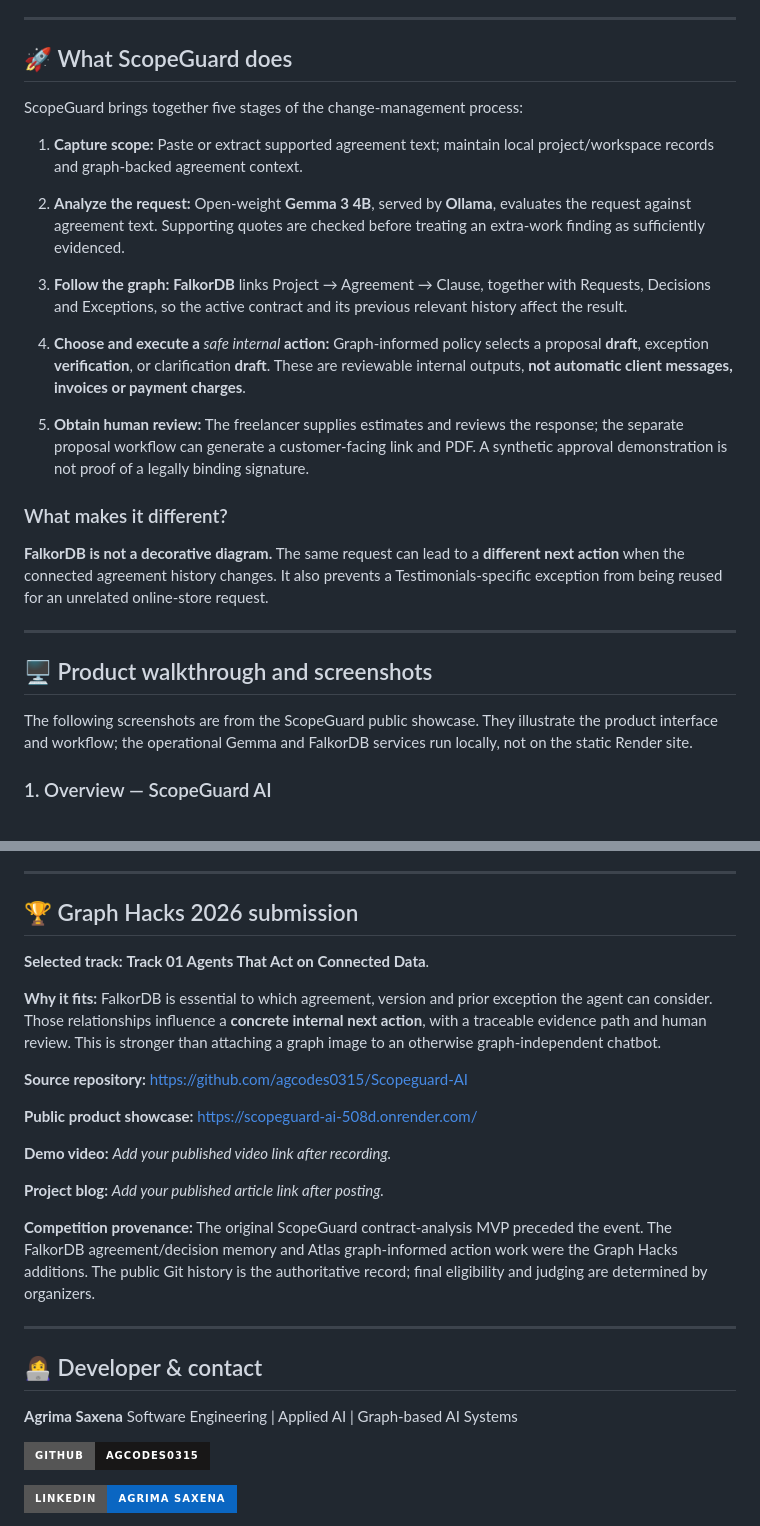
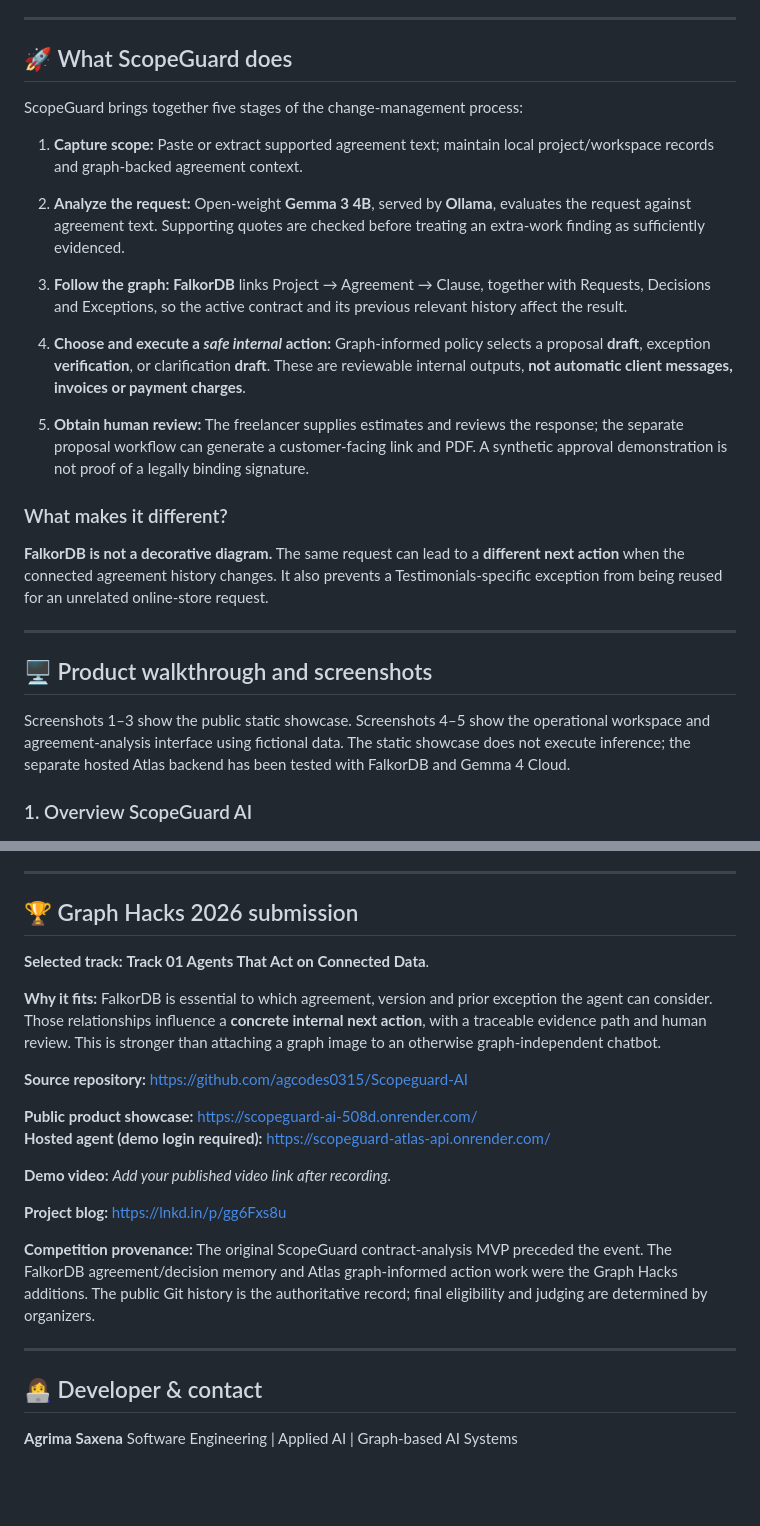
Before and after one commit to agcodes0315/Scopeguard-AI, a Markdown page: README.md, 2 parts joined by grey strips. GitHub-like rendering; badges without logos; blank space fills up the shorter version.

```diff
--- a/README.md
+++ b/README.md
@@ -47,6 +51,7 @@ A general-purpose language model can summarize a contract, but a summary alone d
 ---
 
 ## 🚀 What ScopeGuard does
+
 ScopeGuard brings together five stages of the change-management process:
 
 1. **Capture scope:** Paste or extract supported agreement text; maintain local project/workspace records and graph-backed agreement context.
@@ -55,19 +60,21 @@ ScopeGuard brings together five stages of the change-management process:
 
 3. **Follow the graph:** **FalkorDB** links Project → Agreement → Clause, together with Requests, Decisions and Exceptions, so the active contract and its previous relevant history affect the result.
 
-4. **Choose and execute a&#x20;**_*safe internal*_**&#x20;action:** Graph-informed policy selects a proposal **draft**, exception **verification**, or clarification **draft**. These are reviewable internal outputs, **not automatic client messages, invoices or payment charges**.
+4. **Choose and execute a _safe internal_ action:** Graph-informed policy selects a proposal **draft**, exception **verification**, or clarification **draft**. These are reviewable internal outputs, **not automatic client messages, invoices or payment charges**.
 
 5. **Obtain human review:** The freelancer supplies estimates and reviews the response; the separate proposal workflow can generate a customer-facing link and PDF. A synthetic approval demonstration is not proof of a legally binding signature.
 
 ### What makes it different?
+
 **FalkorDB is not a decorative diagram.** The same request can lead to a **different next action** when the connected agreement history changes. It also prevents a Testimonials-specific exception from being reused for an unrelated online-store request.
 
 ---
 
 ## 🖥️ Product walkthrough and screenshots
-The following screenshots are from the ScopeGuard public showcase. They illustrate the product interface and workflow; the operational Gemma and FalkorDB services run locally, not on the static Render site.
 
-### 1. Overview — ScopeGuard AI
+Screenshots 1–3 show the public static showcase. Screenshots 4–5 show the operational workspace and agreement-analysis interface using fictional data. The static showcase does not execute inference; the separate hosted Atlas backend has been tested with FalkorDB and Gemma 4 Cloud.
+
+### 1. Overview ScopeGuard AI
 
 ![ScopeGuard AI overview dashboard](docs/1.png)
 
@@ -684,6 +641,7 @@ Generated files such as `.venv/`, `__pycache__/`, `.pytest_cache/`, local `data/
 ---
 
 ## 🏆 Graph Hacks 2026 submission
+
 **Selected track:** **Track 01 Agents That Act on Connected Data**.
 
 **Why it fits:** FalkorDB is essential to which agreement, version and prior exception the agent can consider. Those relationships influence a **concrete internal next action**, with a traceable evidence path and human review. This is stronger than attaching a graph image to an otherwise graph-independent chatbot.
@@ -691,19 +649,21 @@ Generated files such as `.venv/`, `__pycache__/`, `.pytest_cache/`, local `data/
 **Source repository:** https://github.com/agcodes0315/Scopeguard-AI
 
 **Public product showcase:** https://scopeguard-ai-508d.onrender.com/
+**Hosted agent (demo login required):** https://scopeguard-atlas-api.onrender.com/
 
-**Demo video:** *_Add your published video link after recording._*
+**Demo video:** _Add your published video link after recording._
 
-**Project blog:** *_Add your published article link after posting._*
+**Project blog:** https://lnkd.in/p/gg6Fxs8u
 
 **Competition provenance:** The original ScopeGuard contract-analysis MVP preceded the event. The FalkorDB agreement/decision memory and Atlas graph-informed action work were the Graph Hacks additions. The public Git history is the authoritative record; final eligibility and judging are determined by organizers.
 
 ---
 
 ## 👩‍💻 Developer & contact
+
 **Agrima Saxena** Software Engineering | Applied AI | Graph-based AI Systems
 
-[![GitHub Profile](https://img.shields.io/badge/GitHub-agcodes0315-181717?style=for-the-badge&logo=github)](https://github.com/agcodes0315)
+<table>
 
-[![LinkedIn](https://img.shields.io/badge/LinkedIn-Agrima_Saxena-0A66C2?style=for-the-badge&logo=linkedin)](https://www.linkedin.com/in/agrima-saxena-142960426/)
+<tr>
 
```
Also changed, not shown: other parts of README.md (+152 -148 lines).
